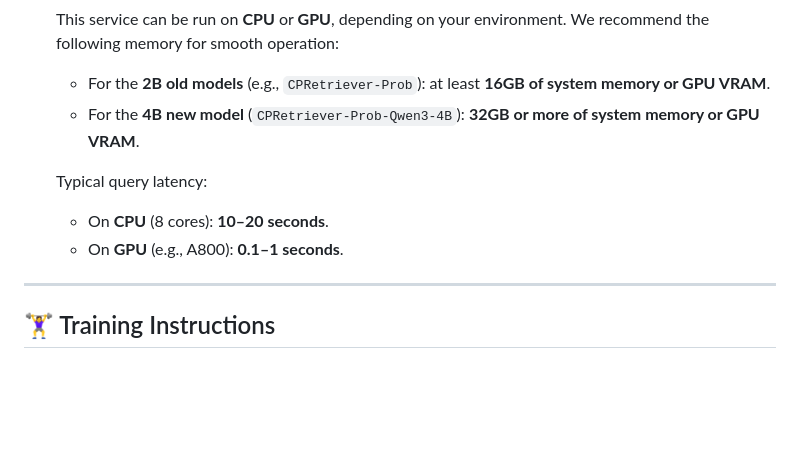
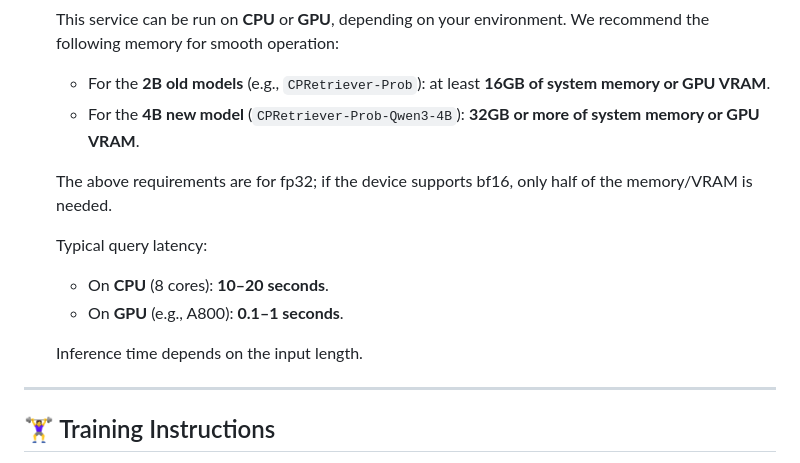
Before and after one commit to coldchair/CPRet, a Markdown page: README.md, the part around the change. GitHub-like rendering; blank space fills up the shorter version.

Commit message:
Add bf16 memory requirement clarification

```diff
--- a/README.md
+++ b/README.md
@@ -158,10 +158,14 @@ export HF_ENDPOINT=https://hf-mirror.com
     * For the **2B old models** (e.g., `CPRetriever-Prob`): at least **16GB of system memory or GPU VRAM**.
     * For the **4B new model** (`CPRetriever-Prob-Qwen3-4B`): **32GB or more of system memory or GPU VRAM**.
 
+    The above requirements are for fp32; if the device supports bf16, only half of the memory/VRAM is needed.
+
     Typical query latency:
 
     * On **CPU** (8 cores): **10–20 seconds**.
     * On **GPU** (e.g., A800): **0.1–1 seconds**.
+
+    Inference time depends on the input length.
 
 
 ---
```
